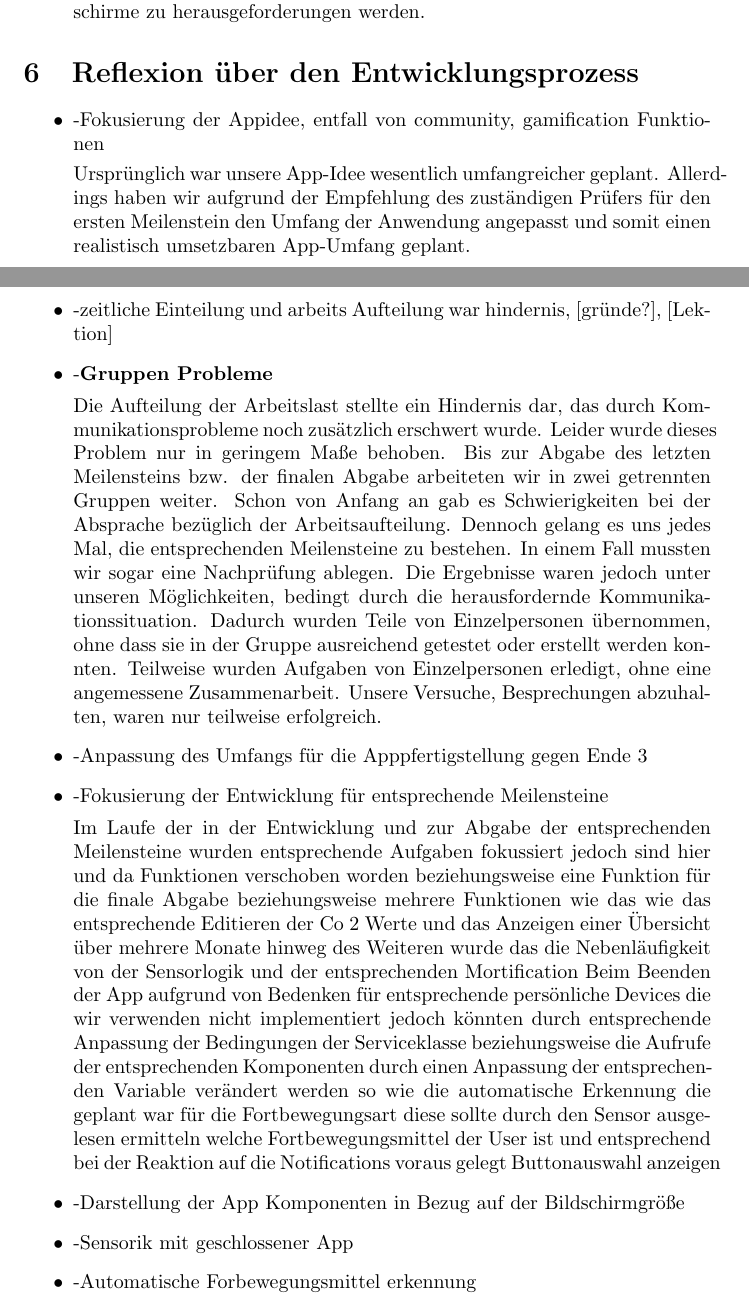
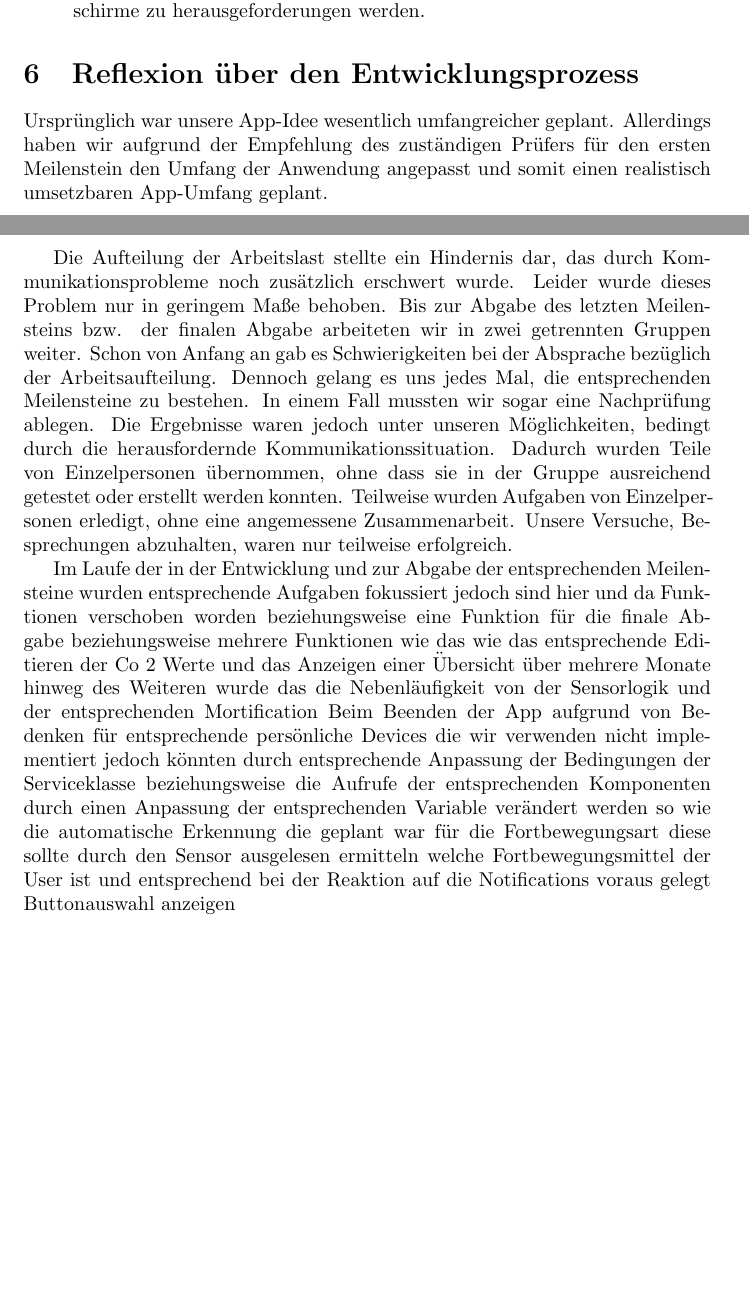
Before and after one commit to sebastiankoch10/MoCo_SS2023_Kraft_Koch_Zimmer, a LaTeX document (Dokumentation/Dokumentation.tex): two parts of pages 8 and 9 of 10, joined at a grey line, cut so that both start at the same text, the shorter picture padded with empty space. Compiled offline with pdfLaTeX.

Commit message:
Team Leistung

```diff
--- a/Dokumentation/Dokumentation.tex
+++ b/Dokumentation/Dokumentation.tex
@@ -331,19 +331,12 @@ mobiler Software}
 
 
 \section{Reflexion über den Entwicklungsprozess}
- \begin{itemize}
-    \item -Fokusierung der Appidee, entfall von community, gamification Funktionen
 
     Ursprünglich war unsere App-Idee wesentlich umfangreicher geplant. Allerdings haben wir aufgrund der Empfehlung des zuständigen Prüfers für den ersten Meilenstein den Umfang der Anwendung angepasst und somit einen realistisch umsetzbaren App-Umfang geplant.
-	\item -zeitliche Einteilung und arbeits Aufteilung war hindernis,         [gründe?], [Lektion]
-	\item -\textbf{Gruppen Probleme}
+
 
 		Die Aufteilung der Arbeitslast stellte ein Hindernis dar, das durch Kommunikationsprobleme noch zusätzlich erschwert wurde. Leider wurde dieses Problem nur in geringem Maße behoben. Bis zur Abgabe des letzten Meilensteins bzw. der finalen Abgabe arbeiteten wir in zwei getrennten Gruppen weiter. Schon von Anfang an gab es Schwierigkeiten bei der Absprache bezüglich der Arbeitsaufteilung. Dennoch gelang es uns jedes Mal, die entsprechenden Meilensteine zu bestehen. In einem Fall mussten wir sogar eine Nachprüfung ablegen. Die Ergebnisse waren jedoch unter unseren Möglichkeiten, bedingt durch die herausfordernde Kommunikationssituation. Dadurch wurden Teile von Einzelpersonen übernommen, ohne dass sie in der Gruppe ausreichend getestet oder erstellt werden konnten. Teilweise wurden Aufgaben von Einzelpersonen erledigt, ohne eine angemessene Zusammenarbeit. Unsere Versuche, Besprechungen abzuhalten, waren nur teilweise erfolgreich.
-	\item -Anpassung des Umfangs für die Apppfertigstellung gegen Ende 3
- 	\item -Fokusierung der Entwicklung für entsprechende Meilensteine
+
 
  	Im Laufe der in der Entwicklung und zur Abgabe der entsprechenden Meilensteine wurden entsprechende Aufgaben fokussiert jedoch sind hier und da Funktionen verschoben worden beziehungsweise eine Funktion für die finale Abgabe beziehungsweise mehrere Funktionen wie das wie das entsprechende Editieren der Co 2 Werte und das Anzeigen einer Übersicht über mehrere Monate hinweg des Weiteren wurde das die Nebenläufigkeit von der Sensorlogik und der entsprechenden Mortification Beim Beenden der App aufgrund von Bedenken für entsprechende persönliche Devices die wir verwenden nicht implementiert jedoch könnten durch entsprechende Anpassung der Bedingungen der Serviceklasse beziehungsweise die Aufrufe der entsprechenden Komponenten durch einen Anpassung der entsprechenden Variable verändert werden so wie die automatische Erkennung die geplant war für die Fortbewegungsart diese sollte durch den Sensor ausgelesen ermitteln welche Fortbewegungsmittel der User ist und entsprechend bei der Reaktion auf die Notifications voraus gelegt Buttonauswahl anzeigen
-	\item -Darstellung der App Komponenten in Bezug auf der Bildschirmgröße
-	\item -Sensorik mit geschlossener App
-	\item -Automatische Forbewegungsmittel erkennung
 
```
Also changed, not shown: Dokumentation/Dokumentation.pdf, Dokumentation/Dokumentation.tex (22 more changed lines), 3 other files.
